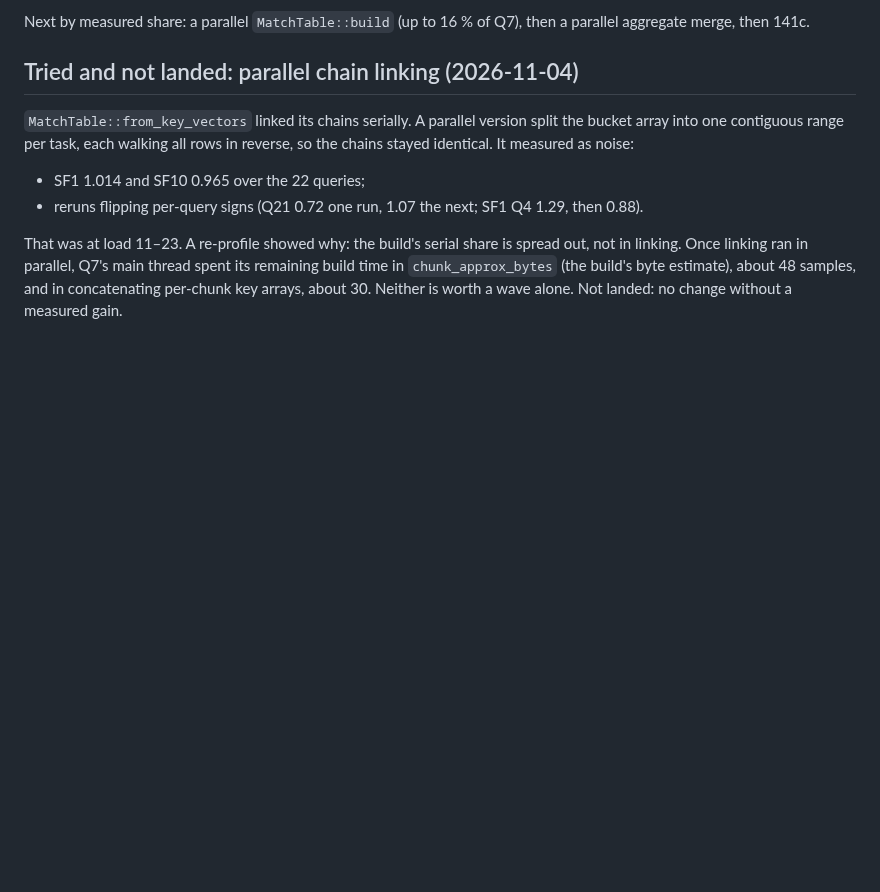
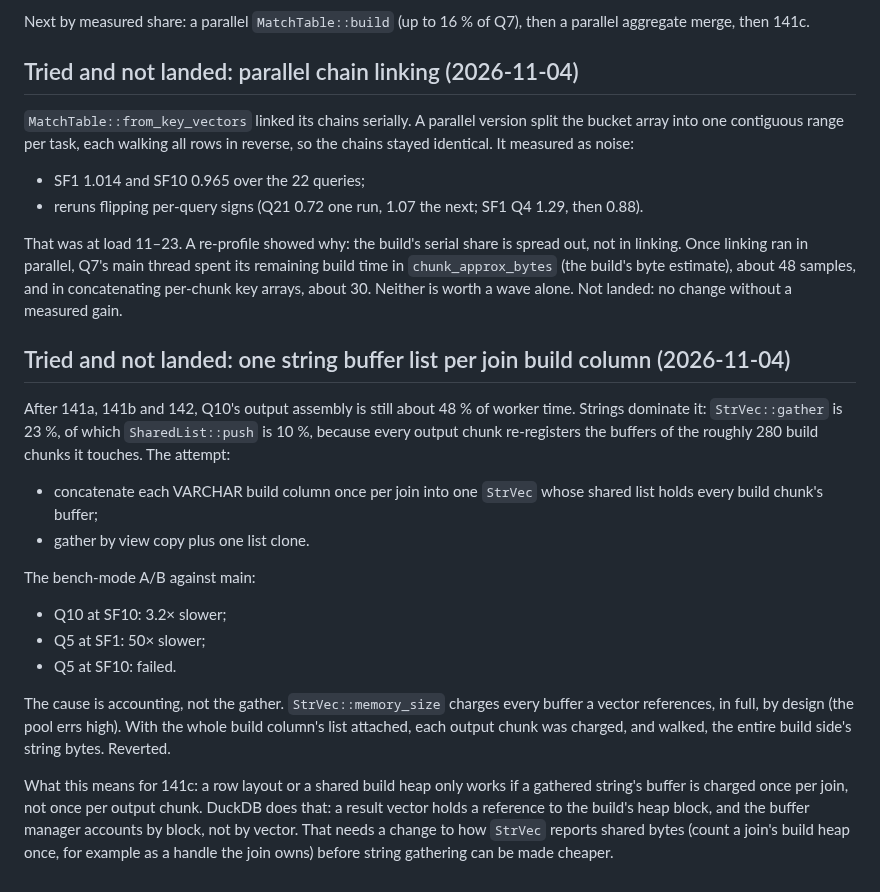
Before and after one commit to openlearnia/pinkdb, a Markdown page: docs/wave-141-plan.md, the part around the change. Drawn GitHub-style; blank space fills up the shorter version.

Commit message:
docs: wave 141 plan, per-join string buffer list tried and reverted (accounting charges whole build per output chunk)
Co-Authored-By: Claude Opus 5.5 <noreply@anthropic.com>

```diff
--- a/docs/wave-141-plan.md
+++ b/docs/wave-141-plan.md
@@ -89,3 +89,27 @@ That was at load 11–23. A re-profile showed why: the build's serial share is s
 linking. Once linking ran in parallel, Q7's main thread spent its remaining build time in
 `chunk_approx_bytes` (the build's byte estimate), about 48 samples, and in concatenating per-chunk
 key arrays, about 30. Neither is worth a wave alone. Not landed: no change without a measured gain.
+
+## Tried and not landed: one string buffer list per join build column (2026-11-04)
+
+After 141a, 141b and 142, Q10's output assembly is still about 48 % of worker time. Strings
+dominate it: `StrVec::gather` is 23 %, of which `SharedList::push` is 10 %, because every output
+chunk re-registers the buffers of the roughly 280 build chunks it touches. The attempt:
+- concatenate each VARCHAR build column once per join into one `StrVec` whose shared list holds
+  every build chunk's buffer;
+- gather by view copy plus one list clone.
+
+The bench-mode A/B against main:
+- Q10 at SF10: 3.2× slower;
+- Q5 at SF1: 50× slower;
+- Q5 at SF10: failed.
+
+The cause is accounting, not the gather. `StrVec::memory_size` charges every buffer a vector
+references, in full, by design (the pool errs high). With the whole build column's list attached,
+each output chunk was charged, and walked, the entire build side's string bytes. Reverted.
+
+What this means for 141c: a row layout or a shared build heap only works if a gathered string's
+buffer is charged once per join, not once per output chunk. DuckDB does that: a result vector holds
+a reference to the build's heap block, and the buffer manager accounts by block, not by vector.
+That needs a change to how `StrVec` reports shared bytes (count a join's build heap once, for
+example as a handle the join owns) before string gathering can be made cheaper.
```
